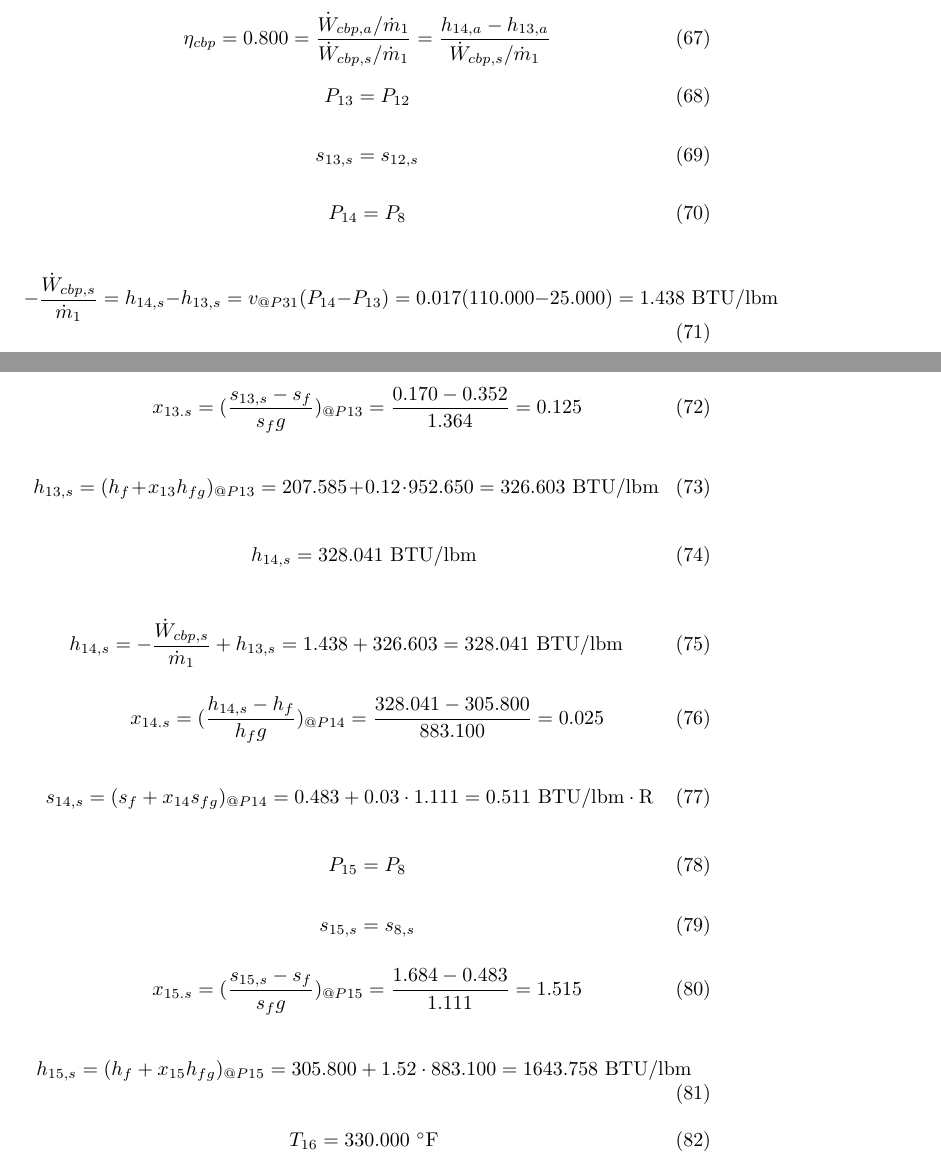
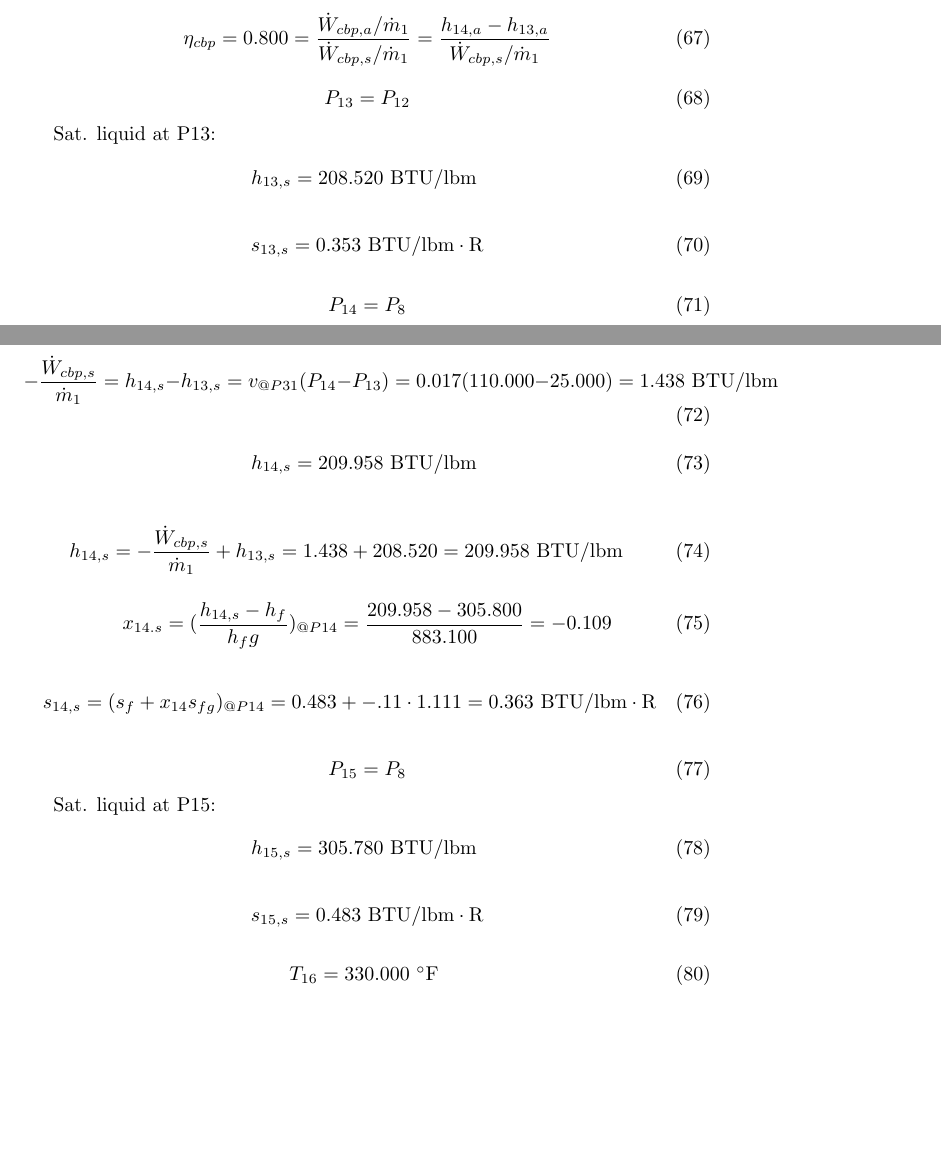
Before and after one commit to nmde/ne400, a LaTeX problem sheet (output/hw3p1.tex): two parts of pages 5 and 6 of 10, joined at a grey line, cut so that both start at the same text, the shorter picture padded with empty space. Compiled offline with pdfLaTeX.

Commit message:
"Solved" for HPT

```diff
--- a/output/hw3p1.tex
+++ b/output/hw3p1.tex
@@ -301,8 +301,13 @@ h_{14,a} - h_{13,a}}{\dot{W}_{cbp,s} / \dot{m}_{1}}
 P_{13} = P_{12}
 \end{equation}
 
+Sat. liquid at P13:
 \begin{equation}
-s_{13,s} = s_{12,s}
+  h_{13,s} =  208.520\textnormal{ BTU/lbm                   }
+\end{equation}
+
+\begin{equation}
+  s_{13,s} =    0.353\textnormal{ BTU/lbm}\cdot\textnormal{R}
 \end{equation}
 
 \begin{equation}
@@ -314,28 +319,19 @@ P_{14} = P_{ 8}
 \end{equation}
 
 \begin{equation}
-x_{13.s} = (\frac{s_{13,s} - s_{f}}{s_fg})_{@P13} = \frac{   0.170 -    0.352}{   1.364} =    0.125
+  h_{14,s} =  209.958\textnormal{ BTU/lbm                   }
 \end{equation}
 
 \begin{equation}
-  h_{13,s} = (h_{f} + x_{13}h_{fg})_{@P13} =  207.585 + 0.12\cdot 952.650 =  326.603
-\textnormal{ BTU/lbm                   }
+h_{14,s} = -\frac{\dot{W}_{cbp,s}}{\dot{m}_{1}} + h_{13,s} =    1.438 +  208.520 =  209.958\textnormal{ BTU/lbm                   }
 \end{equation}
 
 \begin{equation}
-  h_{14,s} =  328.041\textnormal{ BTU/lbm                   }
+x_{14.s} = (\frac{h_{14,s} - h_{f}}{h_fg})_{@P14} = \frac{ 209.958 -  305.800}{ 883.100} =   -0.109
 \end{equation}
 
 \begin{equation}
-h_{14,s} = -\frac{\dot{W}_{cbp,s}}{\dot{m}_{1}} + h_{13,s} =    1.438 +  326.603 =  328.041\textnormal{ BTU/lbm                   }
-\end{equation}
-
-\begin{equation}
-x_{14.s} = (\frac{h_{14,s} - h_{f}}{h_fg})_{@P14} = \frac{ 328.041 -  305.800}{ 883.100} =    0.025
-\end{equation}
-
-\begin{equation}
-  s_{14,s} = (s_{f} + x_{14}s_{fg})_{@P14} =    0.483 + 0.03\cdot   1.111 =    0.511
+  s_{14,s} = (s_{f} + x_{14}s_{fg})_{@P14} =    0.483 + -.11\cdot   1.111 =    0.363
 \textnormal{ BTU/lbm}\cdot\textnormal{R}
 \end{equation}
 
@@ -343,17 +339,13 @@ x_{14.s} = (\frac{h_{14,s} - h_{f}}{h_fg})_{@P14} = \frac{ 328.041 -  305.800}{
 P_{15} = P_{ 8}
 \end{equation}
 
+Sat. liquid at P15:
 \begin{equation}
-s_{15,s} = s_{ 8,s}
+  h_{15,s} =  305.780\textnormal{ BTU/lbm                   }
 \end{equation}
 
 \begin{equation}
-x_{15.s} = (\frac{s_{15,s} - s_{f}}{s_fg})_{@P15} = \frac{   1.684 -    0.483}{   1.111} =    1.515
-\end{equation}
-
-\begin{equation}
-  h_{15,s} = (h_{f} + x_{15}h_{fg})_{@P15} =  305.800 + 1.52\cdot 883.100 = 1643.758
-\textnormal{ BTU/lbm                   }
+  s_{15,s} =    0.483\textnormal{ BTU/lbm}\cdot\textnormal{R}
 \end{equation}
 
 \begin{equation}
```
Also changed, not shown: output/hw3p1.tex (18 more changed lines), 2 other files.
